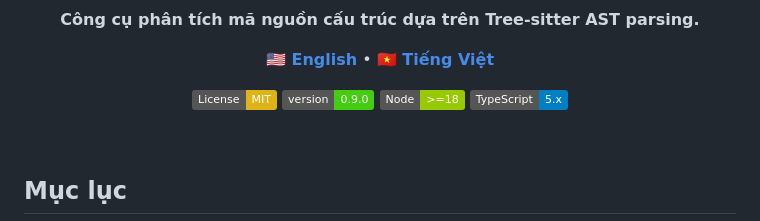
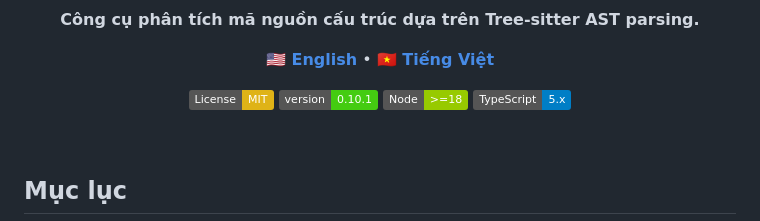
Before and after one commit to pageel/para-graph, a Markdown page: docs/locales/vi-VN.md, the part around the change. Rendered like a GitHub page; badges without logos.

Commit message:
docs(vi): bump version to 0.10.1 in vi-VN locale

```diff
--- a/docs/locales/vi-VN.md
+++ b/docs/locales/vi-VN.md
@@ -13,7 +13,7 @@
 
   <p>
     <a href="../../LICENSE"><img src="https://img.shields.io/badge/License-MIT-yellow.svg" alt="License: MIT"></a>
-    <img src="https://img.shields.io/badge/version-0.9.0-brightgreen.svg" alt="Version 0.9.0">
+    <img src="https://img.shields.io/badge/version-0.10.1-brightgreen.svg" alt="Version 0.10.1">
     <img src="https://img.shields.io/badge/Node-%3E%3D18-green.svg" alt="Node >= 18">
     <img src="https://img.shields.io/badge/TypeScript-5.x-blue.svg" alt="TypeScript 5.x">
   </p>
```
